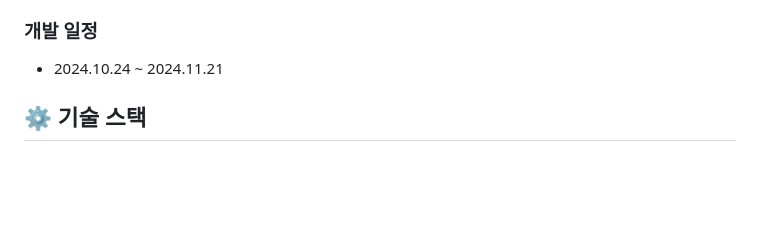
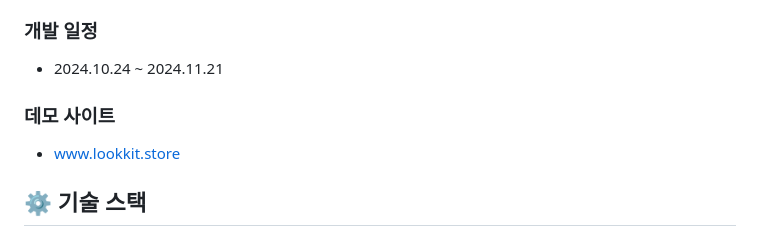
Before and after one commit to JH744/lookkit-ver2.0, a Markdown page: README.md, the part around the change. Rendered like a GitHub page; blank space fills up the shorter version.

```diff
--- a/README.md
+++ b/README.md
@@ -8,7 +8,8 @@
 
 ### 개발 일정
 * 2024.10.24 ~ 2024.11.21
-
+### 데모 사이트
+* <a href="http://www.lookkit.store/">www.lookkit.store</a>
 
 ## ⚙️ 기술 스택
 
```
